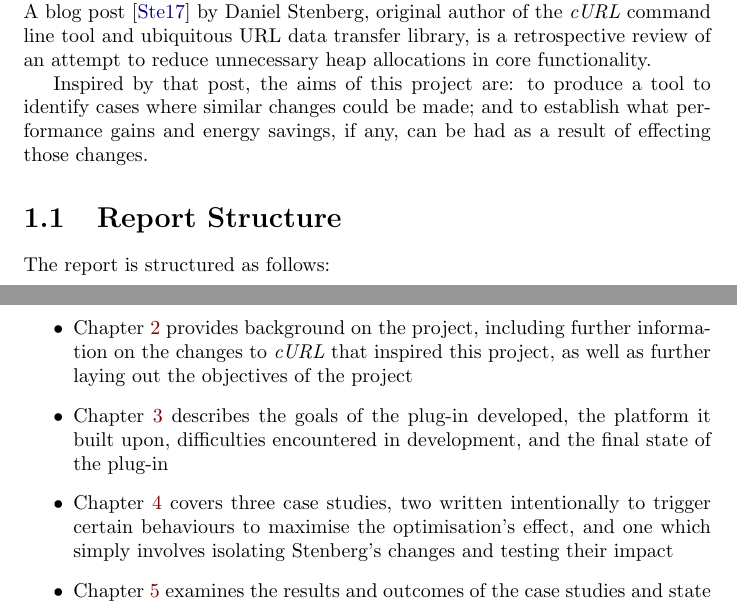
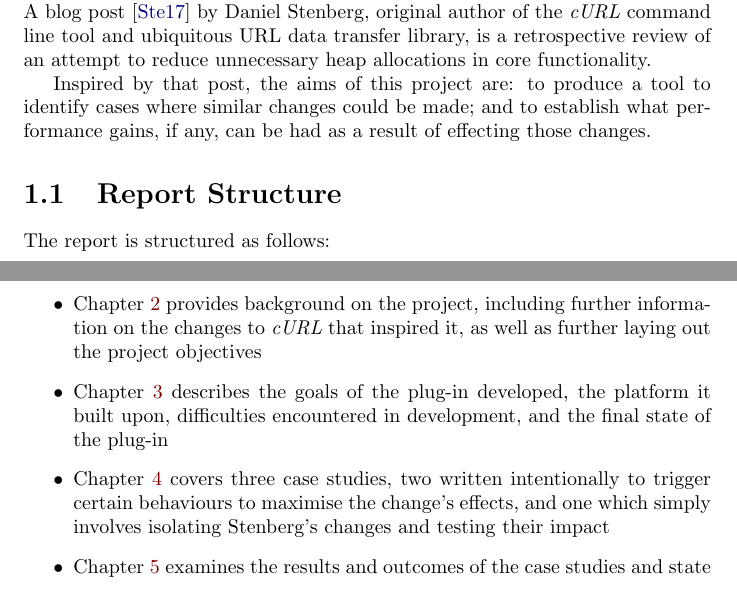
Before and after one commit to dariota/forgetful, a LaTeX thesis (Report/main.tex, which reads Report/chapters/intro.tex): two parts of pages 9 and 10 of 56, joined at a grey line, cut so that both start at the same text. The pictures show the PDF file Report/main.pdf that the author committed with the source.

Commit message:
Changes to introduction based on re-reading, backwards
[AUTO] Updated main.pdf as a result of changes to generating files

```diff
--- a/Report/chapters/intro.tex
+++ b/Report/chapters/intro.tex
@@ -7,16 +7,16 @@
 There are cases where such benefits remain essential, such as in code intended to be deployed in embedded or mobile devices, where resources are limited and preservation of power is paramount. It can also provide benefits to real-time systems in which the potential delay caused by a worst-case allocation is unacceptable. An added benefit presents itself in the case of a ubiquitous library, where even a small improvement can lead to large energy savings on the aggregate once the large number of users are accounted for.\\
 A blog post~\cite{curlmalloc} by Daniel Stenberg, original author of the \toolname{cURL} command line tool and ubiquitous URL data transfer library, is a retrospective review of an attempt to reduce unnecessary heap allocations in core functionality.
 
-Inspired by that post, the aims of this project are: to produce a tool to identify cases where similar changes could be made; and to establish what performance gains and energy savings, if any, can be had as a result of effecting those changes.
+Inspired by that post, the aims of this project are: to produce a tool to identify cases where similar changes could be made; and to establish what performance gains, if any, can be had as a result of effecting those changes.
 
 \section{Report Structure}
 
 The report is structured as follows:
 
 \begin{itemize}
-	\item{Chapter~\ref{background} provides background on the project, including further information on the changes to \toolname{cURL} that inspired this project, as well as further laying out the objectives of the project}
+	\item{Chapter~\ref{background} provides background on the project, including further information on the changes to \toolname{cURL} that inspired it, as well as further laying out the project objectives}
 	\item{Chapter~\ref{implementation} describes the goals of the plug-in developed, the platform it built upon, difficulties encountered in development, and the final state of the plug-in}
-	\item{Chapter~\ref{studies} covers three case studies, two written intentionally to trigger certain behaviours to maximise the optimisation's effect, and one which simply involves isolating Stenberg's changes and testing their impact}
+	\item{Chapter~\ref{studies} covers three case studies, two written intentionally to trigger certain behaviours to maximise the change's effects, and one which simply involves isolating Stenberg's changes and testing their impact}
 	\item{Chapter~\ref{conclusion} examines the results and outcomes of the case studies and state of the plug-in}
 	\item{Chapter~\ref{state_of_the_art} describes the state of the art in related areas to the project}
 	\item{Chapter~\ref{future} describes some areas with potential for future work}
```
Also changed, not shown: Report/main.pdf.
